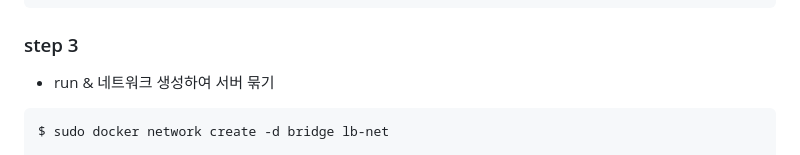
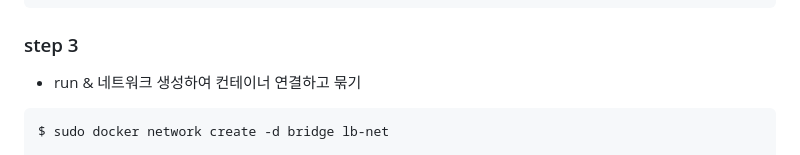
Before and after one commit to Jaelinny/docker-nginx-vhost, a Markdown page: README.md, the part around the change. Drawn GitHub-style.

````diff
--- a/README.md
+++ b/README.md
@@ -100,7 +100,7 @@ $ sudo docker push taengguu/serv-b:0.1.0
 ```
 
 ### step 3
-- run & 네트워크 생성하여 서버 묶기
+- run & 네트워크 생성하여 컨테이너 연결하고 묶기
 ```
 $ sudo docker network create -d bridge lb-net
 
````
